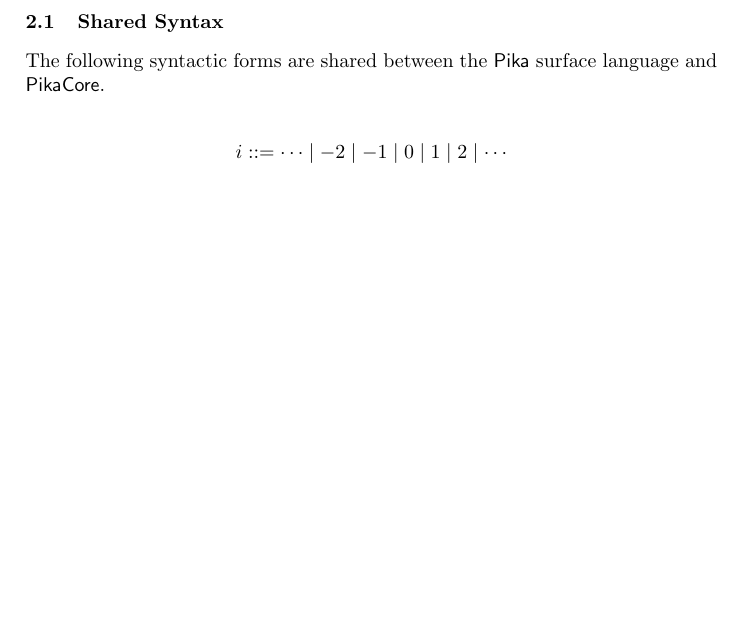
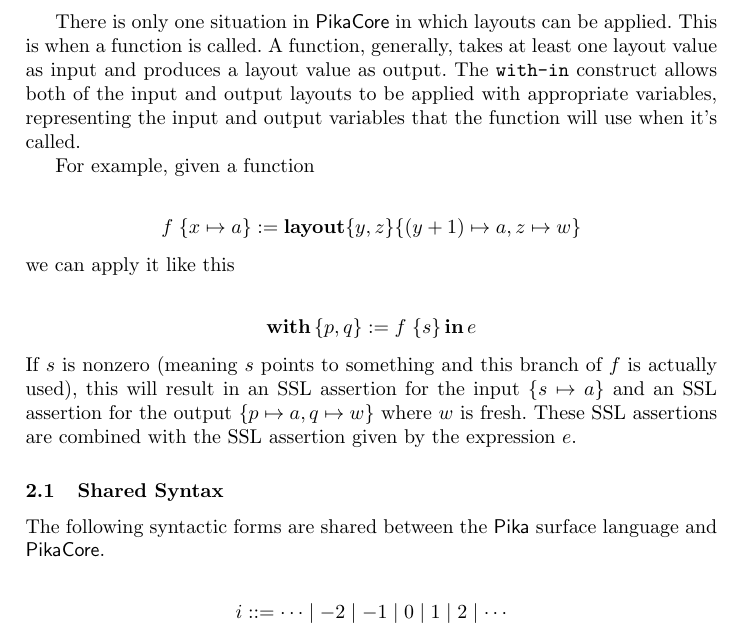
Before and after one commit to roboguy13/PikaC, a LaTeX paper (paper/paper.tex, which reads paper/language.tex): part of page 2 of 11 before the commit and part of page 2 of 12 after it, cut at the place of the change, the shorter picture padded with empty space. Compiled offline with pdfLaTeX.

Commit message:
explanation of with-in construct and how it relates to layout values and function calls in PikaCore

```diff
--- a/paper/language.tex
+++ b/paper/language.tex
@@ -12,6 +12,30 @@ form, the values of which can be ``applied''. For example, $\sslmath{x, y}{x \ma
 can be seen as an SSL assertion that is parametrized over two locations: $x$ and $y$. Also, the name
 $z$ occurs free. When this layout value is applied to two locations, $z$ must remain a fresh variable in
 the use-site.
+
+There is only one situation in \PikaCore{} in which layouts can be applied. This is when a function
+is called. A function, generally, takes at least one layout value as input and produces a layout value as
+output. The \verb|with-in| construct allows both of the input and output layouts to be applied with
+appropriate variables, representing the input and output variables that the function will use when
+it's called.
+
+For example, given a function
+
+\begin{align*}
+  &f\; \{ x \mapsto a \} := \sslmath{y, z}{(y+1) \mapsto a, z \mapsto w}
+\end{align*}
+
+\noindent
+we can apply it like this
+
+\begin{align*}
+  \withIn{\{p, q\} := f\; \{s\}} e
+\end{align*}
+
+\noindent
+If $s$ is nonzero (meaning $s$ points to something and this branch of $f$ is actually used), this will result in an SSL assertion
+for the input $\{s \mapsto a\}$ and an SSL assertion for the output $\{p \mapsto a, q \mapsto w\}$ where $w$ is fresh. These
+SSL assertions are combined with the SSL assertion given by the expression $e$.
 
 \subsection{Shared Syntax}
 
```
